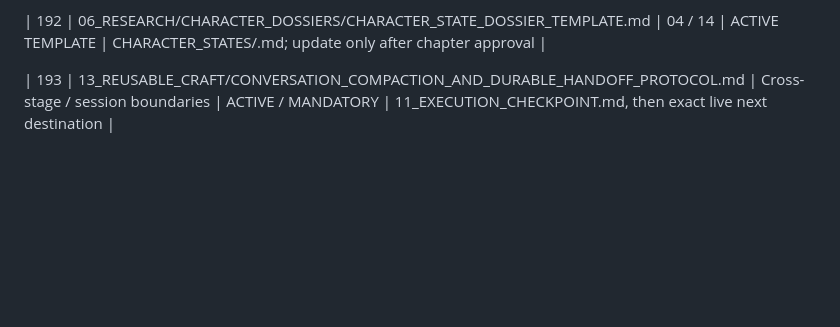
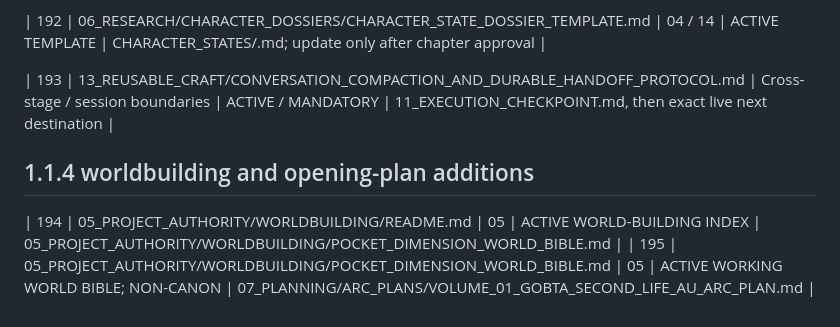
Before and after one commit to zipyzap3-wq/-tensura-control-room, a Markdown page: PROJECTS/TENSURA_WORKFLOW_LADDER/12_FILE_LADDER_REGISTER.md, the part around the change. GitHub-like rendering; blank space fills up the shorter version.

Commit message:
Register new worldbuilding files and routes

```diff
--- a/PROJECTS/TENSURA_WORKFLOW_LADDER/12_FILE_LADDER_REGISTER.md
+++ b/PROJECTS/TENSURA_WORKFLOW_LADDER/12_FILE_LADDER_REGISTER.md
@@ -220,3 +220,8 @@
 | 192 | 06_RESEARCH/CHARACTER_DOSSIERS/CHARACTER_STATE_DOSSIER_TEMPLATE.md | 04 / 14 | ACTIVE TEMPLATE | CHARACTER_STATES/<CHARACTER>.md; update only after chapter approval |
 
 | 193 | 13_REUSABLE_CRAFT/CONVERSATION_COMPACTION_AND_DURABLE_HANDOFF_PROTOCOL.md | Cross-stage / session boundaries | ACTIVE / MANDATORY | 11_EXECUTION_CHECKPOINT.md, then exact live next destination |
+
+
+## 1.1.4 worldbuilding and opening-plan additions
+| 194 | 05_PROJECT_AUTHORITY/WORLDBUILDING/README.md | 05 | ACTIVE WORLD-BUILDING INDEX | 05_PROJECT_AUTHORITY/WORLDBUILDING/POCKET_DIMENSION_WORLD_BIBLE.md |
+| 195 | 05_PROJECT_AUTHORITY/WORLDBUILDING/POCKET_DIMENSION_WORLD_BIBLE.md | 05 | ACTIVE WORKING WORLD BIBLE; NON-CANON | 07_PLANNING/ARC_PLANS/VOLUME_01_GOBTA_SECOND_LIFE_AU_ARC_PLAN.md |
```
